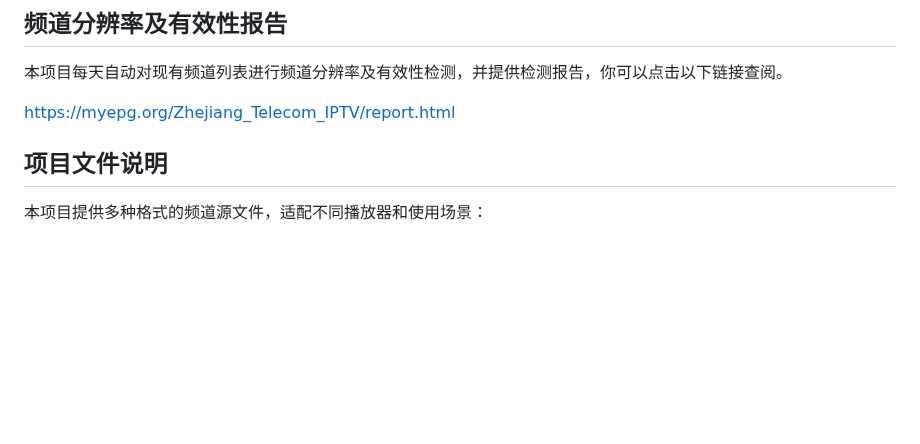
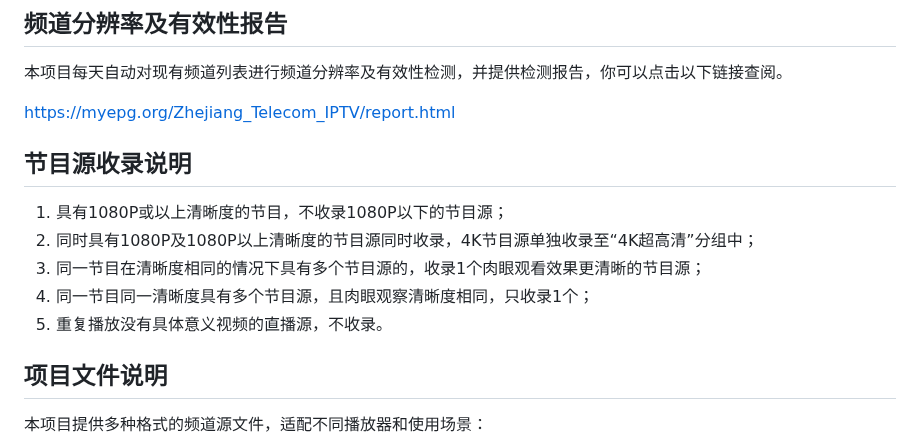
Before and after one commit to FHZDCJ/Zhejiang_Telecom_IPTV, a Markdown page: README.md, the part around the change. Drawn GitHub-style; blank space fills up the shorter version.

Commit message:
更新README.md

```diff
--- a/README.md
+++ b/README.md
@@ -47,6 +47,14 @@
 本项目每天自动对现有频道列表进行频道分辨率及有效性检测，并提供检测报告，你可以点击以下链接查阅。
 
 [https://myepg.org/Zhejiang_Telecom_IPTV/report.html](https://myepg.org/Zhejiang_Telecom_IPTV/report.html)
+
+## 节目源收录说明
+
+1. 具有1080P或以上清晰度的节目，不收录1080P以下的节目源；
+2. 同时具有1080P及1080P以上清晰度的节目源同时收录，4K节目源单独收录至“4K超高清”分组中；
+3. 同一节目在清晰度相同的情况下具有多个节目源的，收录1个肉眼观看效果更清晰的节目源；
+4. 同一节目同一清晰度具有多个节目源，且肉眼观察清晰度相同，只收录1个；
+5. 重复播放没有具体意义视频的直播源，不收录。
 
 ## 项目文件说明
 
```
